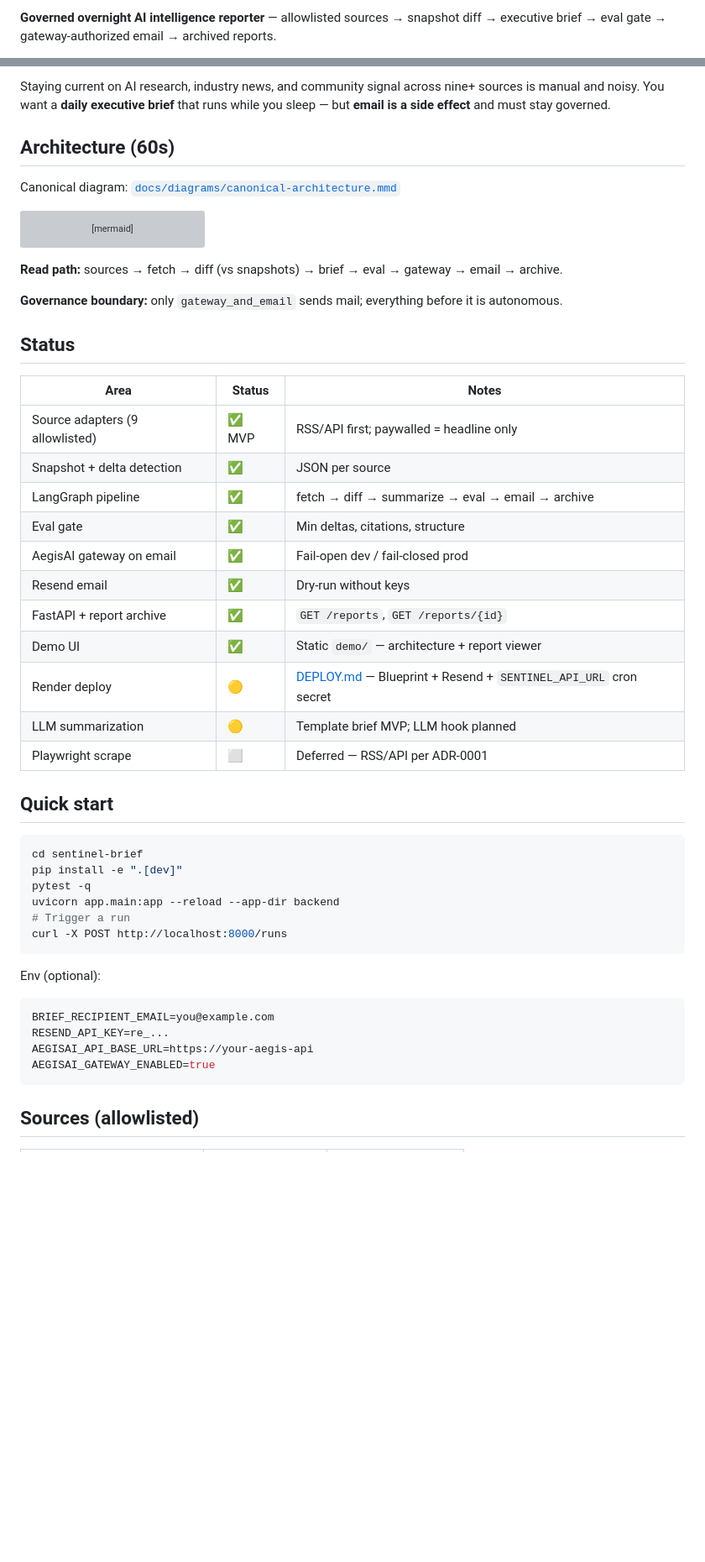
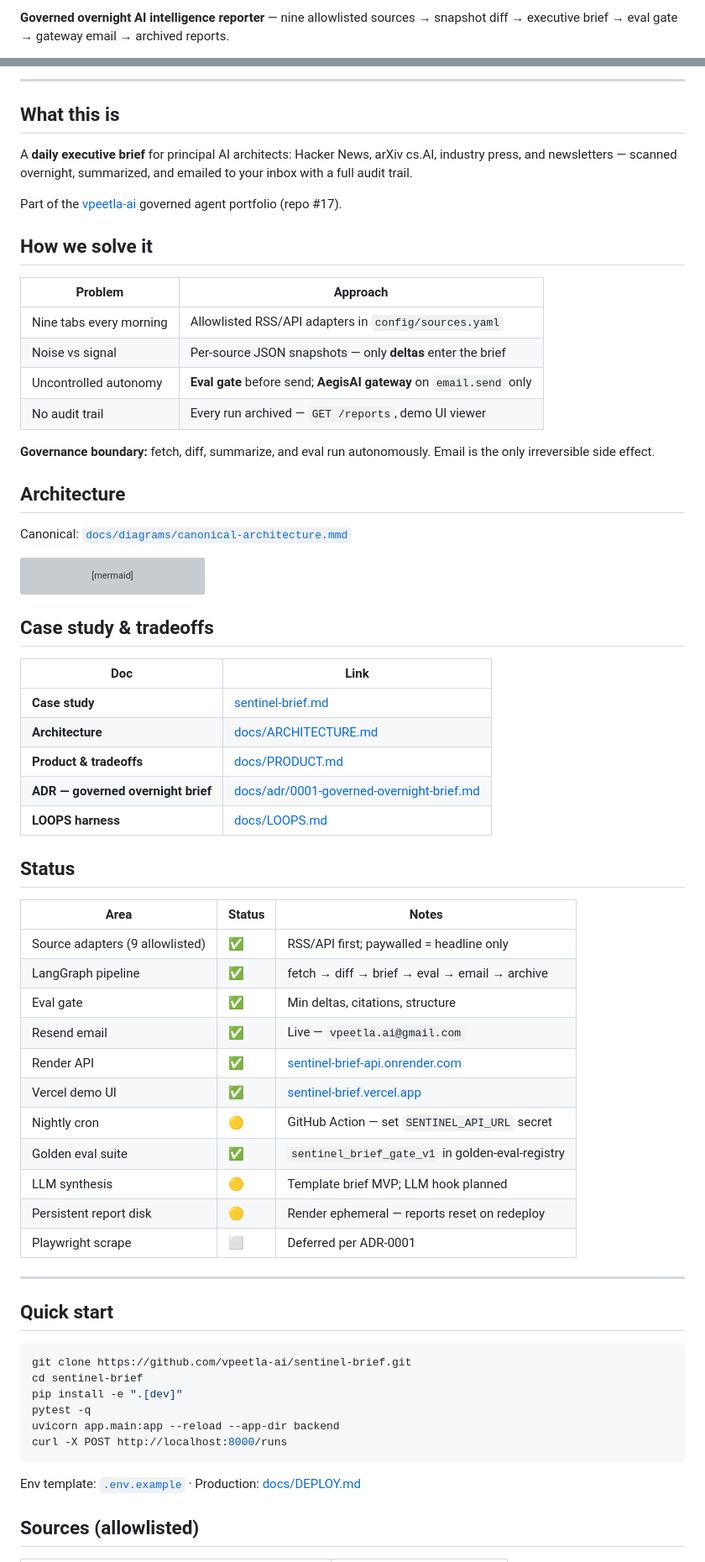
Before and after one commit to vpeetla-ai/sentinel-brief, a Markdown page: README.md, 2 parts joined by grey strips. Shown at 84% size. Drawn GitHub-style; blank space fills up the shorter version; grey boxes are pictures that could not be loaded.

Commit message:
Restructure README with live status and portfolio-standard sections.
Co-authored-by: Cursor <cursoragent@cursor.com>

````diff
--- a/README.md
+++ b/README.md
@@ -4,3 +6,3 @@
 
-**Governed overnight AI intelligence reporter** — allowlisted sources → snapshot diff → executive brief → eval gate → gateway-authorized email → archived reports.
+**Governed overnight AI intelligence reporter** — nine allowlisted sources → snapshot diff → executive brief → eval gate → gateway email → archived reports.
 
@@ -8,9 +10,26 @@
 
-Staying current on AI research, industry news, and community signal across nine+ sources is manual and noisy. You want a **daily executive brief** that runs while you sleep — but **email is a side effect** and must stay governed.
+---
 
-## Architecture (60s)
+## What this is
 
-Canonical diagram: [`docs/diagrams/canonical-architecture.mmd`](docs/diagrams/canonical-architecture.mmd)
+A **daily executive brief** for principal AI architects: Hacker News, arXiv cs.AI, industry press, and newsletters — scanned overnight, summarized, and emailed to your inbox with a full audit trail.
+
+Part of the [vpeetla-ai](https://github.com/vpeetla-ai) governed agent portfolio (repo #17).
+
+## How we solve it
+
+| Problem | Approach |
+|---------|----------|
+| Nine tabs every morning | Allowlisted RSS/API adapters in `config/sources.yaml` |
+| Noise vs signal | Per-source JSON snapshots — only **deltas** enter the brief |
+| Uncontrolled autonomy | **Eval gate** before send; **AegisAI gateway** on `email.send` only |
+| No audit trail | Every run archived — `GET /reports`, demo UI viewer |
+
+**Governance boundary:** fetch, diff, summarize, and eval run autonomously. Email is the only irreversible side effect.
+
+## Architecture
+
+Canonical: [`docs/diagrams/canonical-architecture.mmd`](docs/diagrams/canonical-architecture.mmd)
 
 ```mermaid
 flowchart TB
@@ -39,45 +58,46 @@ flowchart TB
   GW --> AEGIS[AegisAI gateway] --> MAIL[Resend email]
 ```
 
-**Read path:** sources → fetch → diff (vs snapshots) → brief → eval → gateway → email → archive.
+## Case study & tradeoffs
 
-**Governance boundary:** only `gateway_and_email` sends mail; everything before it is autonomous.
+| Doc | Link |
+|-----|------|
+| **Case study** | [sentinel-brief.md](https://github.com/vpeetla-ai/ai-architecture-portfolio/blob/main/case-studies/sentinel-brief.md) |
+| **Architecture** | [docs/ARCHITECTURE.md](docs/ARCHITECTURE.md) |
+| **Product & tradeoffs** | [docs/PRODUCT.md](docs/PRODUCT.md) |
+| **ADR — governed overnight brief** | [docs/adr/0001-governed-overnight-brief.md](docs/adr/0001-governed-overnight-brief.md) |
+| **LOOPS harness** | [docs/LOOPS.md](docs/LOOPS.md) |
 
 ## Status
 
 | Area | Status | Notes |
 |------|--------|-------|
-| Source adapters (9 allowlisted) | ✅ MVP | RSS/API first; paywalled = headline only |
-| Snapshot + delta detection | ✅ | JSON per source |
-| LangGraph pipeline | ✅ | fetch → diff → summarize → eval → email → archive |
+| Source adapters (9 allowlisted) | ✅ | RSS/API first; paywalled = headline only |
+| LangGraph pipeline | ✅ | fetch → diff → brief → eval → email → archive |
 | Eval gate | ✅ | Min deltas, citations, structure |
-| AegisAI gateway on email | ✅ | Fail-open dev / fail-closed prod |
-| Resend email | ✅ | Dry-run without keys |
-| FastAPI + report archive | ✅ | `GET /reports`, `GET /reports/{id}` |
-| Demo UI | ✅ | Static `demo/` — architecture + report viewer |
-| Render deploy | 🟡 | [DEPLOY.md](docs/DEPLOY.md) — Blueprint + Resend + `SENTINEL_API_URL` cron secret |
-| LLM summarization | 🟡 | Template brief MVP; LLM hook planned |
-| Playwright scrape | ⬜ | Deferred — RSS/API per ADR-0001 |
+| Resend email | ✅ | Live — `vpeetla.ai@gmail.com` |
+| Render API | ✅ | [sentinel-brief-api.onrender.com](https://sentinel-brief-api.onrender.com) |
+| Vercel demo UI | ✅ | [sentinel-brief.vercel.app](https://sentinel-brief.vercel.app) |
+| Nightly cron | 🟡 | GitHub Action — set `SENTINEL_API_URL` secret |
+| Golden eval suite | ✅ | `sentinel_brief_gate_v1` in golden-eval-registry |
+| LLM synthesis | 🟡 | Template brief MVP; LLM hook planned |
+| Persistent report disk | 🟡 | Render ephemeral — reports reset on redeploy |
+| Playwright scrape | ⬜ | Deferred per ADR-0001 |
+
+---
 
 ## Quick start
 
 ```bash
+git clone https://github.com/vpeetla-ai/sentinel-brief.git
 cd sentinel-brief
 pip install -e ".[dev]"
 pytest -q
 uvicorn app.main:app --reload --app-dir backend
-# Trigger a run
 curl -X POST http://localhost:8000/runs
 ```
 
-Env (optional):
-
-```bash
-BRIEF_RECIPIENT_EMAIL=you@example.com
-RESEND_API_KEY=re_...
-AEGISAI_API_BASE_URL=https://your-aegis-api
-AEGISAI_GATEWAY_ENABLED=true
-```
+Env template: [`.env.example`](.env.example) · Production: [docs/DEPLOY.md](docs/DEPLOY.md)
 
 ## Sources (allowlisted)
 
````
Also changed, not shown: other parts of README.md (+13 -25 lines).
